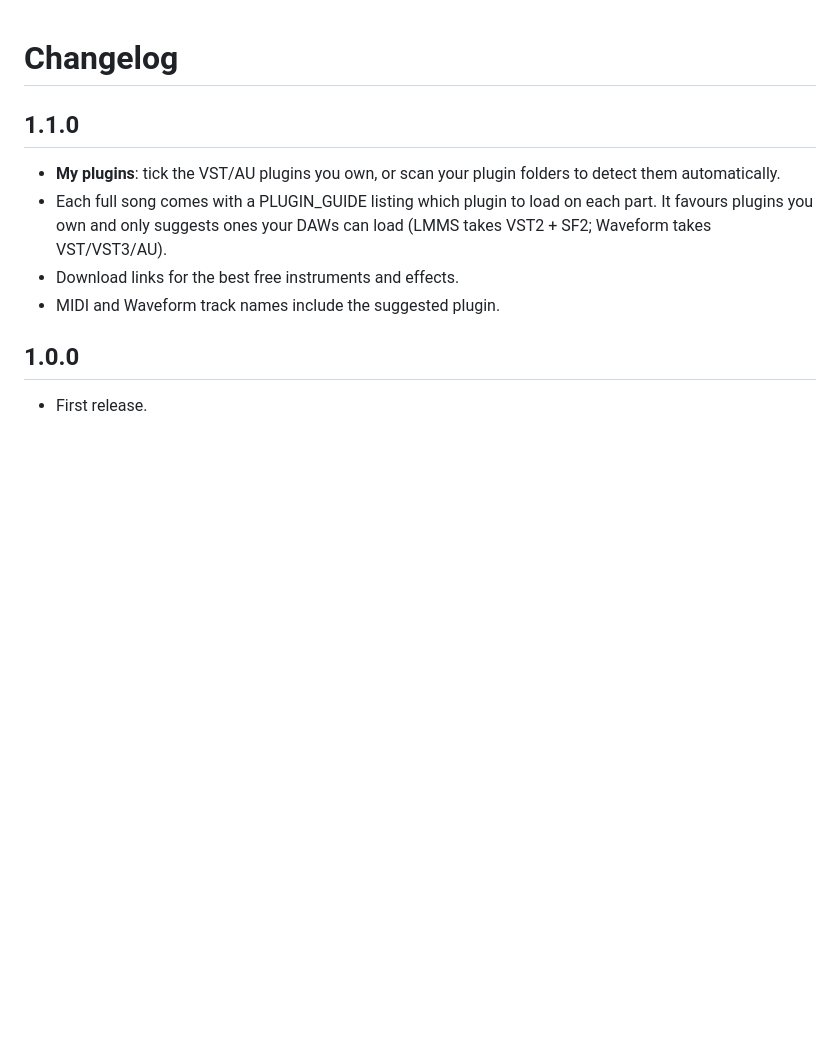
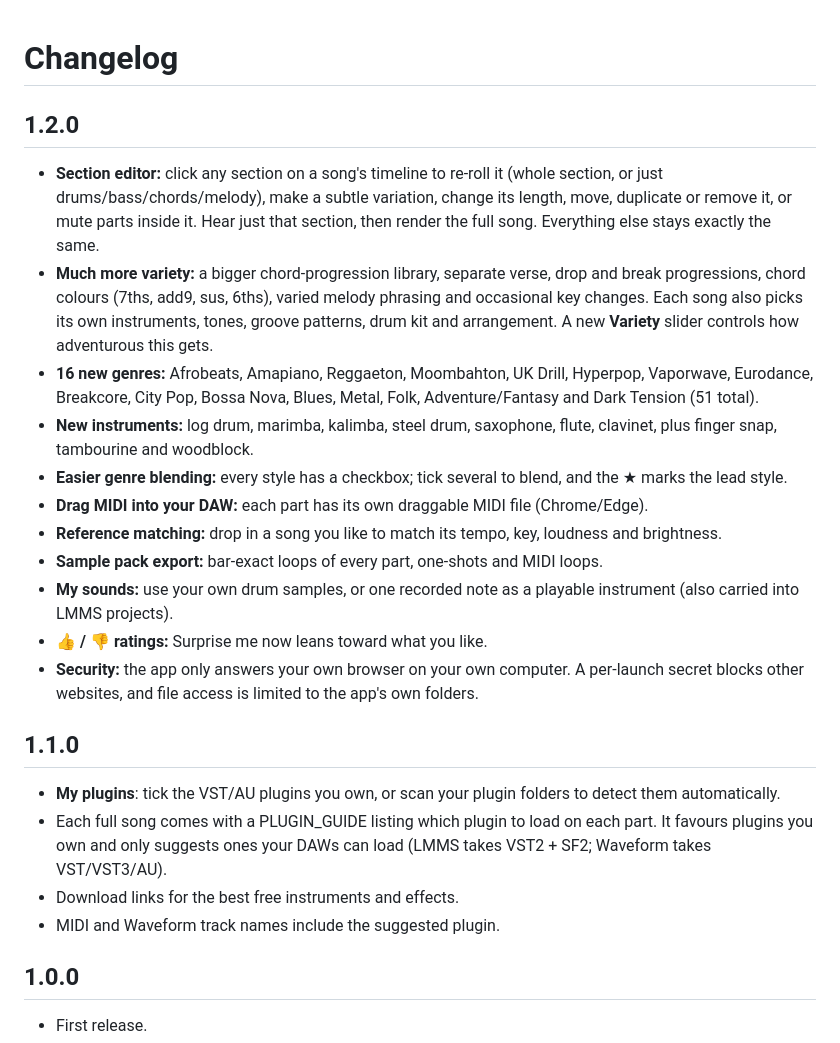
Before and after one commit to kefirman9000/studio-lab, a Markdown page: CHANGELOG.md, the part around the change. Rendered like a GitHub page; blank space fills up the shorter version.

```diff
--- a/CHANGELOG.md
+++ b/CHANGELOG.md
@@ -1,4 +1,17 @@
 # Changelog
+
+## 1.2.0
+- **Section editor:** click any section on a song's timeline to re-roll it (whole section, or just drums/bass/chords/melody), make a subtle variation, change its length, move, duplicate or remove it, or mute parts inside it. Hear just that section, then render the full song. Everything else stays exactly the same.
+- **Much more variety:** a bigger chord-progression library, separate verse, drop and break progressions, chord colours (7ths, add9, sus, 6ths), varied melody phrasing and occasional key changes. Each song also picks its own instruments, tones, groove patterns, drum kit and arrangement. A new **Variety** slider controls how adventurous this gets.
+- **16 new genres:** Afrobeats, Amapiano, Reggaeton, Moombahton, UK Drill, Hyperpop, Vaporwave, Eurodance, Breakcore, City Pop, Bossa Nova, Blues, Metal, Folk, Adventure/Fantasy and Dark Tension (51 total).
+- **New instruments:** log drum, marimba, kalimba, steel drum, saxophone, flute, clavinet, plus finger snap, tambourine and woodblock.
+- **Easier genre blending:** every style has a checkbox; tick several to blend, and the ★ marks the lead style.
+- **Drag MIDI into your DAW:** each part has its own draggable MIDI file (Chrome/Edge).
+- **Reference matching:** drop in a song you like to match its tempo, key, loudness and brightness.
+- **Sample pack export:** bar-exact loops of every part, one-shots and MIDI loops.
+- **My sounds:** use your own drum samples, or one recorded note as a playable instrument (also carried into LMMS projects).
+- **👍 / 👎 ratings:** Surprise me now leans toward what you like.
+- **Security:** the app only answers your own browser on your own computer. A per-launch secret blocks other websites, and file access is limited to the app's own folders.
 
 ## 1.1.0
 - **My plugins**: tick the VST/AU plugins you own, or scan your plugin folders to detect them automatically.
```
Also changed, not shown: README.md (+4 -0 lines), docs/screenshot-2.png, docs/screenshot-3.png, 15 other files.
